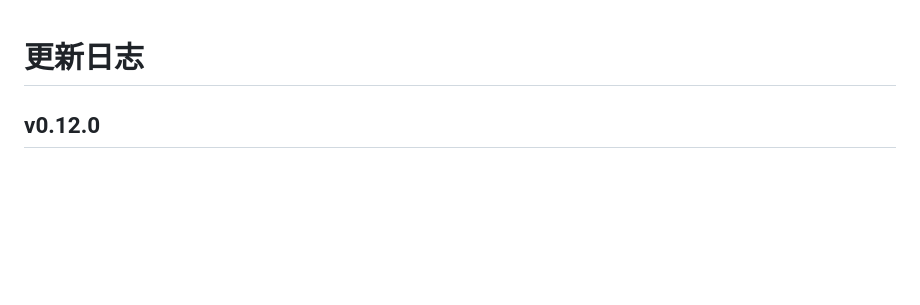
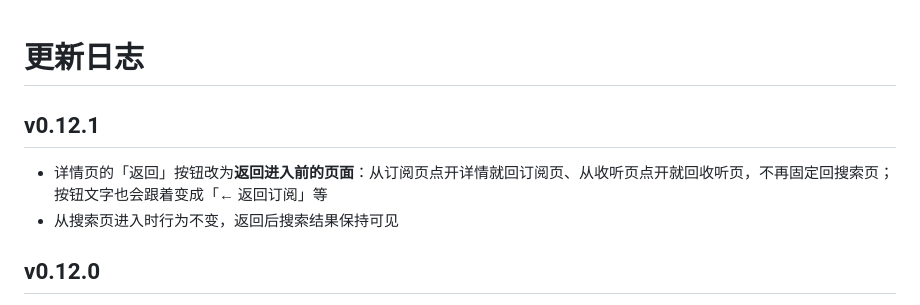
Before and after one commit to cai55667788/songloft-ximalaya, a Markdown page: CHANGELOG.md, the part around the change. GitHub-like rendering; blank space fills up the shorter version.

Commit message:
feat: v0.12.1

```diff
--- a/CHANGELOG.md
+++ b/CHANGELOG.md
@@ -1,4 +1,9 @@
 # 更新日志
+
+## v0.12.1
+
+- 详情页的「返回」按钮改为**返回进入前的页面**：从订阅页点开详情就回订阅页、从收听页点开就回收听页，不再固定回搜索页；按钮文字也会跟着变成「← 返回订阅」等
+- 从搜索页进入时行为不变，返回后搜索结果保持可见
 
 ## v0.12.0
 
```
